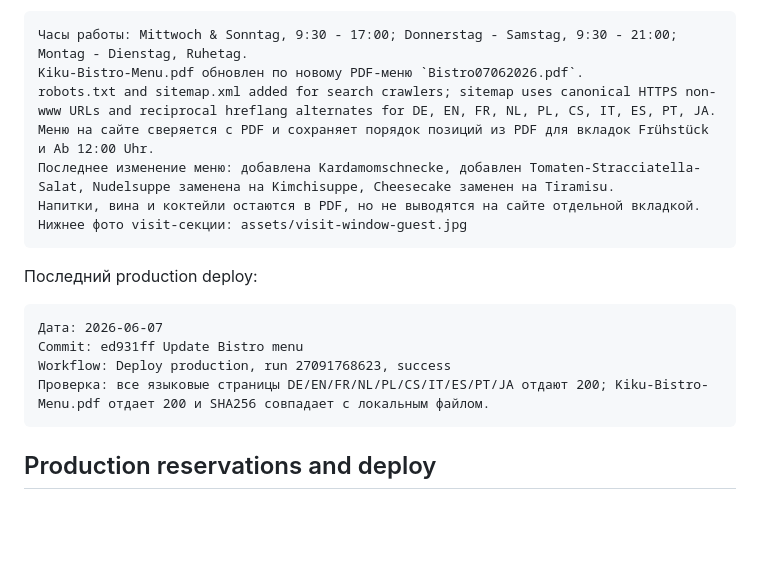
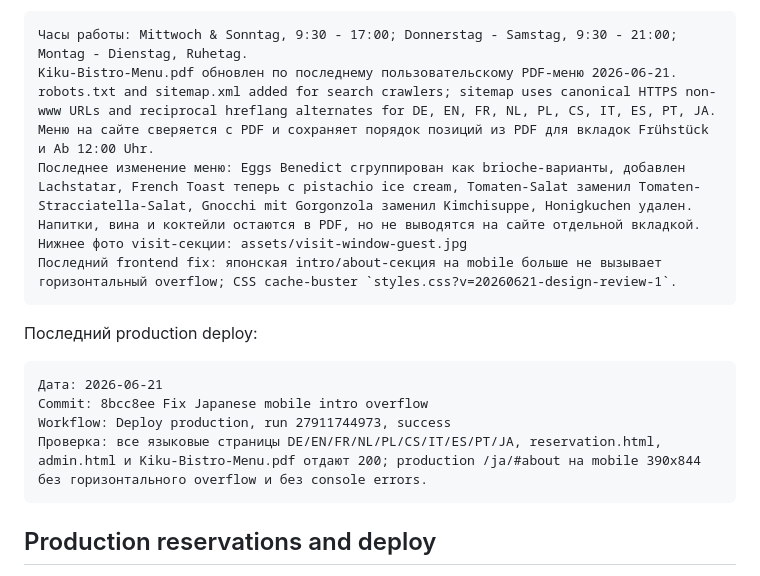
Before and after one commit to sergkreis/kiku-bistro-site, a Markdown page: README.md, the part around one of its changes. Drawn GitHub-style; blank space fills up the shorter version.

Commit message:
Update Kiku session handoff docs [skip ci]

````diff
--- a/README.md
+++ b/README.md
@@ -77,21 +77,22 @@ assets/visit-window-guest.jpg
 
 ```text
 Часы работы: Mittwoch & Sonntag, 9:30 - 17:00; Donnerstag - Samstag, 9:30 - 21:00; Montag - Dienstag, Ruhetag.
-Kiku-Bistro-Menu.pdf обновлен по новому PDF-меню `Bistro07062026.pdf`.
+Kiku-Bistro-Menu.pdf обновлен по последнему пользовательскому PDF-меню 2026-06-21.
 robots.txt and sitemap.xml added for search crawlers; sitemap uses canonical HTTPS non-www URLs and reciprocal hreflang alternates for DE, EN, FR, NL, PL, CS, IT, ES, PT, JA.
 Меню на сайте сверяется с PDF и сохраняет порядок позиций из PDF для вкладок Frühstück и Ab 12:00 Uhr.
-Последнее изменение меню: добавлена Kardamomschnecke, добавлен Tomaten-Stracciatella-Salat, Nudelsuppe заменена на Kimchisuppe, Cheesecake заменен на Tiramisu.
+Последнее изменение меню: Eggs Benedict сгруппирован как brioche-варианты, добавлен Lachstatar, French Toast теперь с pistachio ice cream, Tomaten-Salat заменил Tomaten-Stracciatella-Salat, Gnocchi mit Gorgonzola заменил Kimchisuppe, Honigkuchen удален.
 Напитки, вина и коктейли остаются в PDF, но не выводятся на сайте отдельной вкладкой.
 Нижнее фото visit-секции: assets/visit-window-guest.jpg
+Последний frontend fix: японская intro/about-секция на mobile больше не вызывает горизонтальный overflow; CSS cache-buster `styles.css?v=20260621-design-review-1`.
 ```
 
 Последний production deploy:
 
 ```text
-Дата: 2026-06-07
-Commit: ed931ff Update Bistro menu
-Workflow: Deploy production, run 27091768623, success
-Проверка: все языковые страницы DE/EN/FR/NL/PL/CS/IT/ES/PT/JA отдают 200; Kiku-Bistro-Menu.pdf отдает 200 и SHA256 совпадает с локальным файлом.
+Дата: 2026-06-21
+Commit: 8bcc8ee Fix Japanese mobile intro overflow
+Workflow: Deploy production, run 27911744973, success
+Проверка: все языковые страницы DE/EN/FR/NL/PL/CS/IT/ES/PT/JA, reservation.html, admin.html и Kiku-Bistro-Menu.pdf отдают 200; production /ja/#about на mobile 390x844 без горизонтального overflow и без console errors.
 ```
 
 ## Production reservations and deploy
````
Also changed, not shown: other parts of README.md (+1 -1 lines), HANDOVER.md (+12 -7 lines), infra/matomo/README.md (+5 -5 lines).
